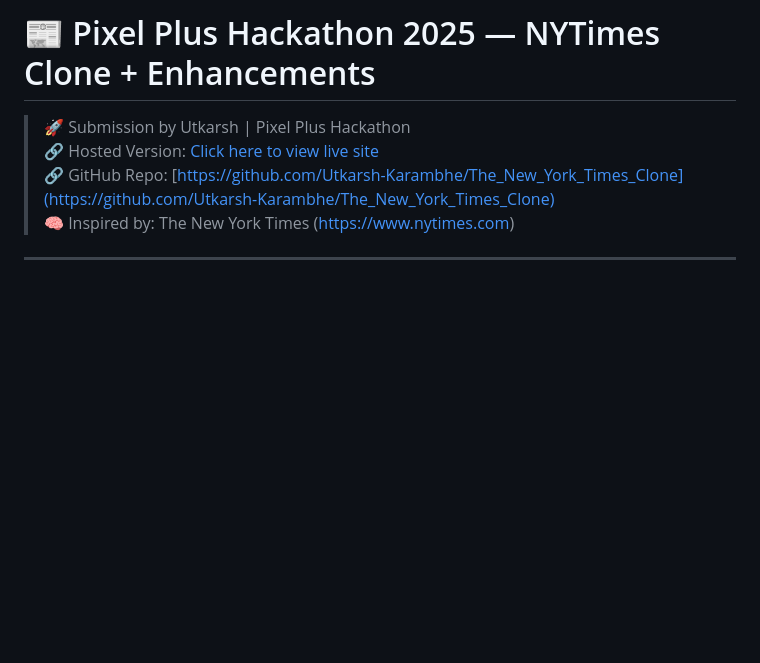
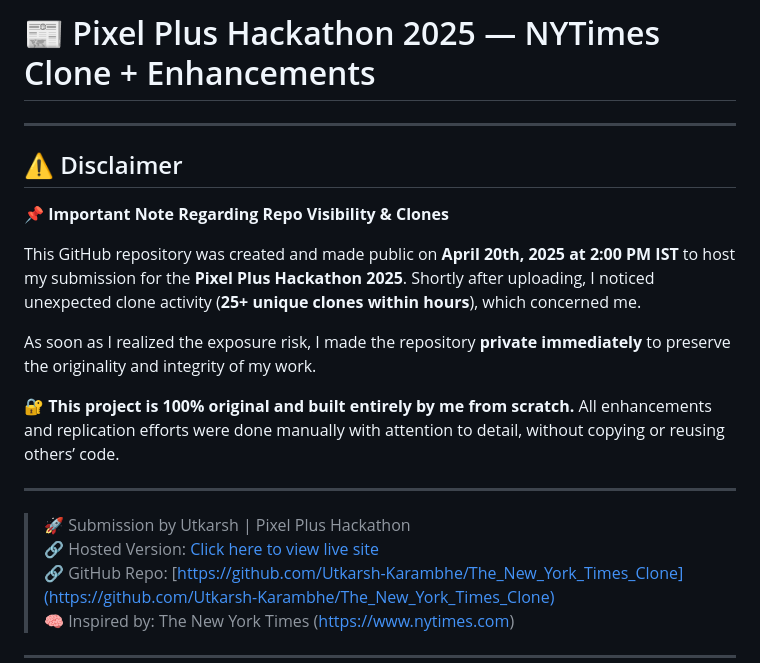
Before and after one commit to Utkarsh-Karambhe/The_New_York_Times_Clone, a Markdown page: README.md, the part around the change. Rendered like a GitHub page; blank space fills up the shorter version.

Commit message:
Added Disclaimer

```diff
--- a/README.md
+++ b/README.md
@@ -1,4 +1,18 @@
 # 📰 Pixel Plus Hackathon 2025 — NYTimes Clone + Enhancements
+
+---
+
+## ⚠️ Disclaimer
+📌 **Important Note Regarding Repo Visibility & Clones**
+
+This GitHub repository was created and made public on **April 20th, 2025 at 2:00 PM IST** to host my submission for the **Pixel Plus Hackathon 2025**. Shortly after uploading, I noticed unexpected clone activity (**25+ unique clones within hours**), which concerned me.
+
+As soon as I realized the exposure risk, I made the repository **private immediately** to preserve the originality and integrity of my work.
+
+🔐 **This project is 100% original and built entirely by me from scratch.** All enhancements and replication efforts were done manually with attention to detail, without copying or reusing others’ code.
+
+---
+
 
 > 🚀 Submission by Utkarsh | Pixel Plus Hackathon
 > 🔗 Hosted Version: [Click here to view live site](https://the-new-york-times-clone.vercel.app/)
```
